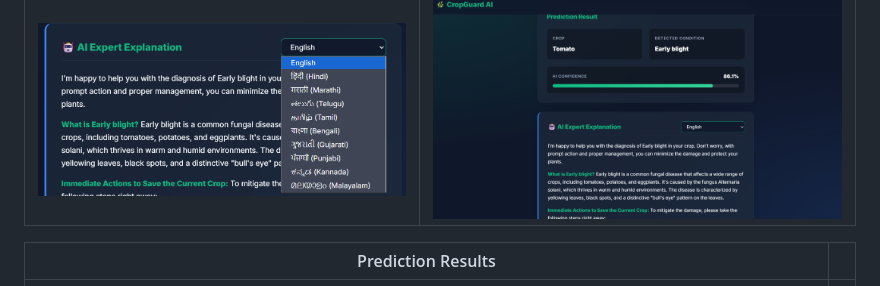
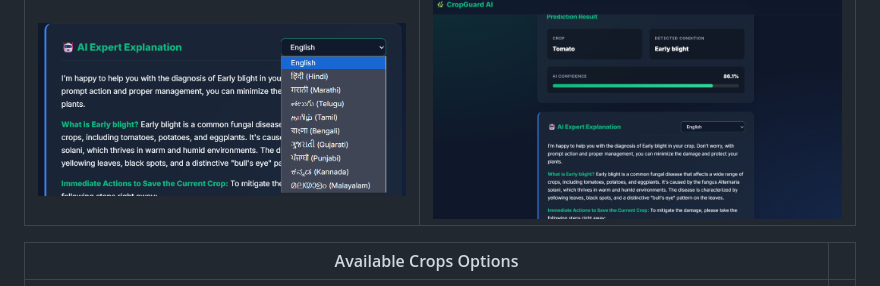
Before and after one commit to abhi9here/cropguard-ai, a Markdown page: README.md, the part around the change. Drawn GitHub-style.

Commit message:
Update README table header

```diff
--- a/README.md
+++ b/README.md
@@ -22,7 +22,7 @@
 |:---:|:---:|
 | ![Upload](assets/upload.png) | ![Translation](assets/translation.png) |
 
-| Prediction Results | |
+| Available Crops Options | |
 |:---:|:---:|
 | ![Results](assets/results.png) | |
 
```
